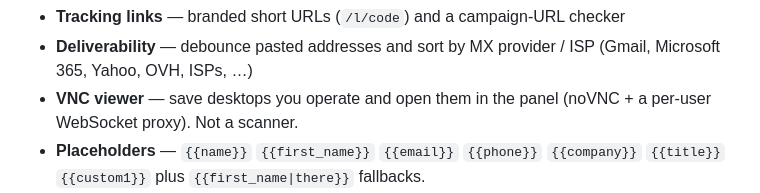
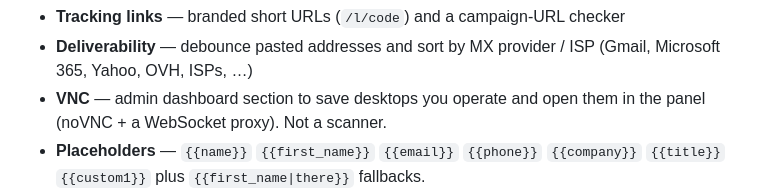
Before and after one commit to deeplyrics1611/Freedom-Mailer, a Markdown page: README.md, the part around the change. Rendered like a GitHub page.

Commit message:
Note that VNC lives on the Admin page
Co-authored-by: deeplyrics1611 <deeplyrics1611@users.noreply.github.com>

```diff
--- a/README.md
+++ b/README.md
@@ -28,7 +28,7 @@ including OVH, webmail hosts, Japanese mailbox SMTP, and email-to-SMS gateways.
 - **Office 365 admin** — tenant ID, app registration, mailboxes, SMTP AUTH checklist, Graph user picker, tenant AI helper
 - **Tracking links** — branded short URLs (`/l/code`) and a campaign-URL checker
 - **Deliverability** — debounce pasted addresses and sort by MX provider / ISP (Gmail, Microsoft 365, Yahoo, OVH, ISPs, …)
-- **VNC viewer** — save desktops you operate and open them in the panel (noVNC + a per-user WebSocket proxy). Not a scanner.
+- **VNC** — admin dashboard section to save desktops you operate and open them in the panel (noVNC + a WebSocket proxy). Not a scanner.
 - **Placeholders** — `{{name}}` `{{first_name}}` `{{email}}` `{{phone}}` `{{company}}` `{{title}}` `{{custom1}}` plus `{{first_name|there}}` fallbacks.
 - **HTML letters** — signature request, document review, invoice, shared file, video meeting, calendar invite, receipt. Branded with **your** company name and **your** URLs.
 - **AI help** — rewrite / translate / suggest subject. Uses `OPENAI_API_KEY` when set; otherwise local letter generation still works.
```
